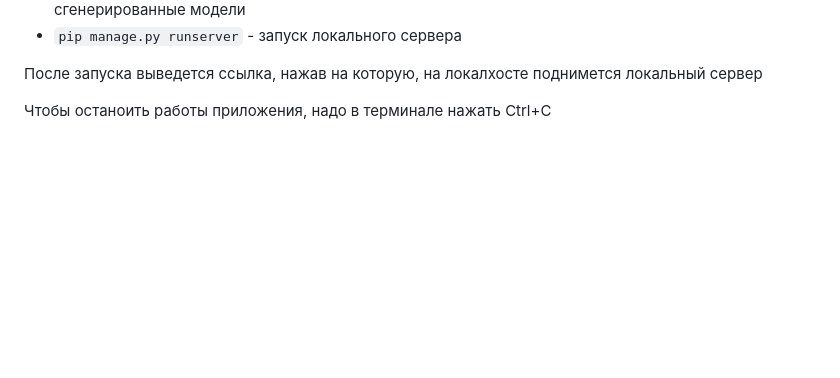
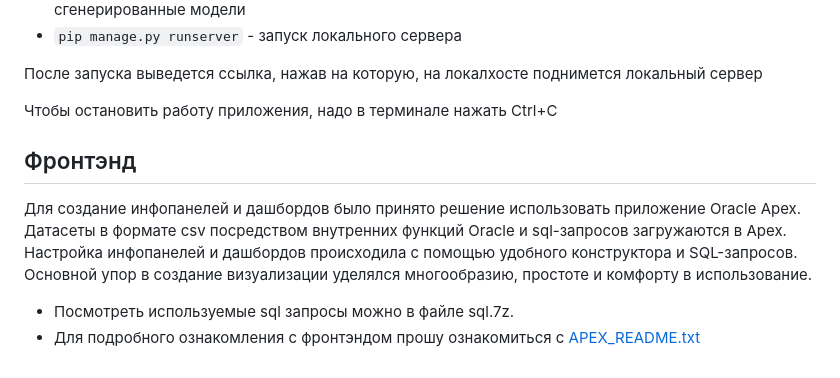
Before and after one commit to TurboBrumbo/Auto-Park, a Markdown page: README.md, the part around the change. Rendered like a GitHub page; blank space fills up the shorter version.

```diff
--- a/README.md
+++ b/README.md
@@ -76,4 +76,12 @@
 
 После запуска выведется ссылка, нажав на которую, на локалхосте поднимется локальный сервер
 
-Чтобы останоить работы приложения, надо в терминале нажать Ctrl+C
+Чтобы остановить работу приложения, надо в терминале нажать Ctrl+C
+
+## Фронтэнд
+Для создание инфопанелей и дашбордов было принято решение использовать приложение Oracle Apex.
+Датасеты в формате csv посредством внутренних функций Oracle и sql-запросов загружаются в Apex.
+Настройка инфопанелей и дашбордов происходила с помощью удобного конструктора и SQL-запросов.
+Основной упор в создание визуализации уделялся многообразию, простоте и комфорту в использование.
+- Посмотреть используемые sql запросы можно в файле sql.7z.
+- Для подробного ознакомления с фронтэндом прошу ознакомиться с [APEX_README.txt](https://github.com/user-attachments/files/18365199/APEX_README.txt)
```
